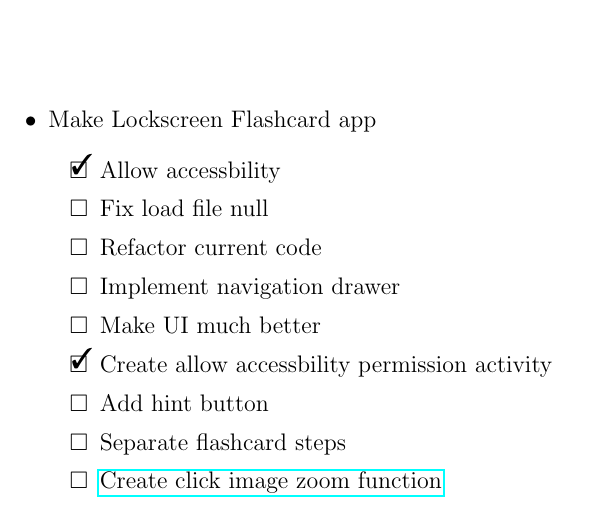
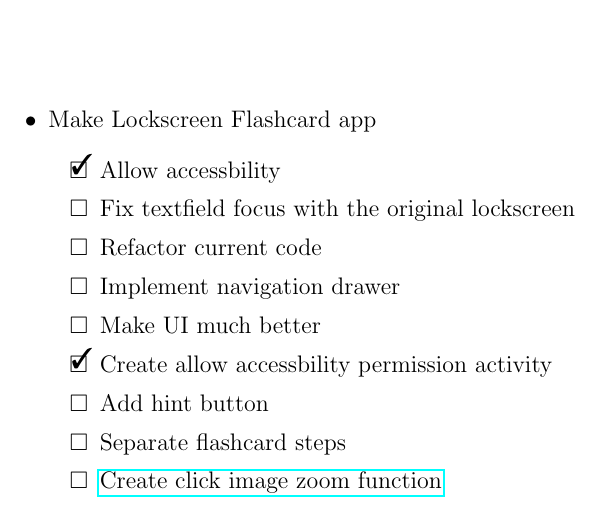
Before and after one commit to kiiwoom8/Planner, a LaTeX document (diary.tex, which reads components/plans/lockscreen.tex): part of page 2 of 2, cut so that both start at the same text. Compiled offline with pdfLaTeX.

Commit message:
add focus

```diff
--- a/components/plans/lockscreen.tex
+++ b/components/plans/lockscreen.tex
@@ -4,7 +4,7 @@
           \newlist{todoList}{itemize}{2}
           \begin{todoList}
               \item[\done] Allow accessbility
-              \item[\none] Fix load file null
+              \item[\none] Fix textfield focus with the original lockscreen
               \item[\none] Refactor current code
               \item[\none] Implement navigation drawer
               \item[\none] Make UI much better
```
Also changed, not shown: diary.pdf.
